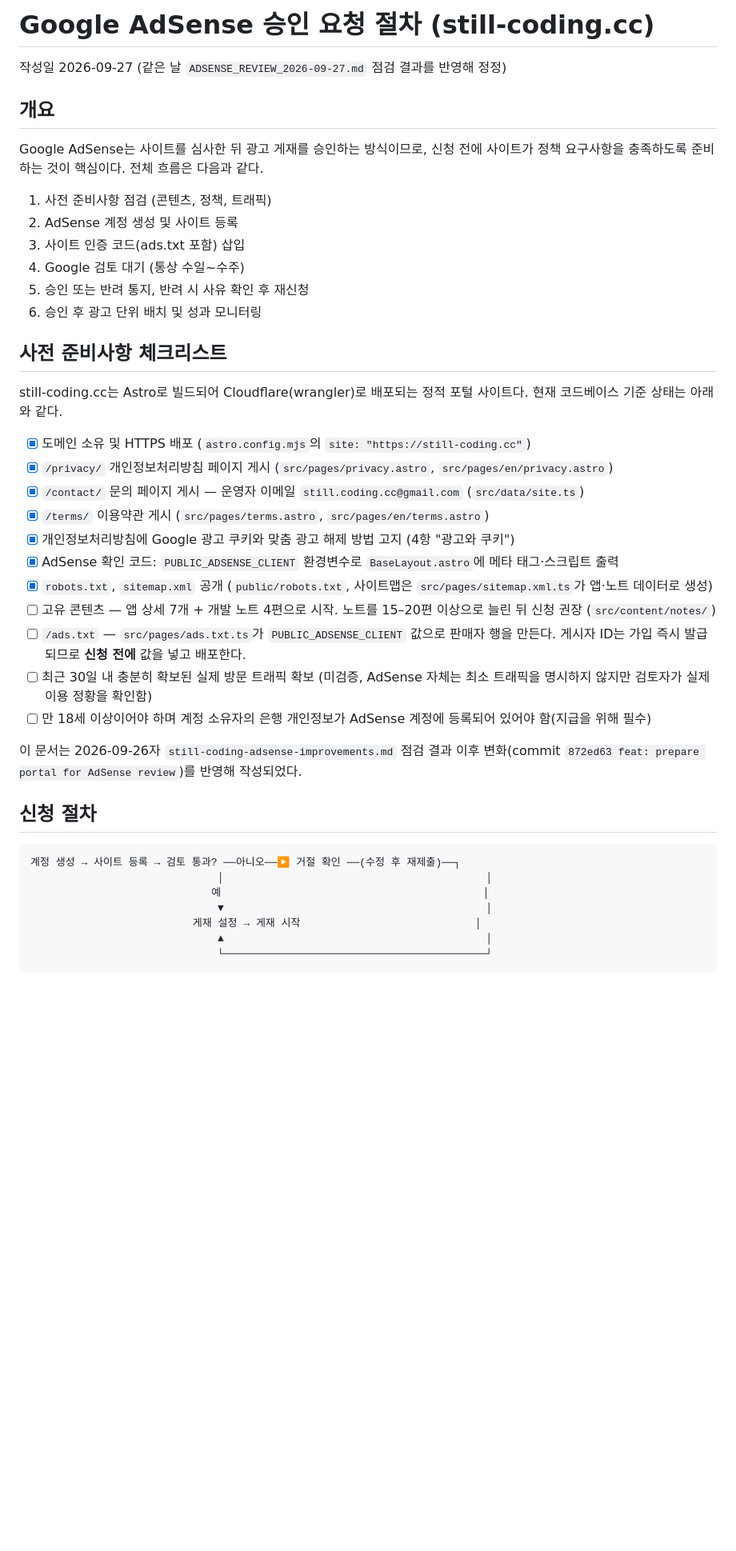
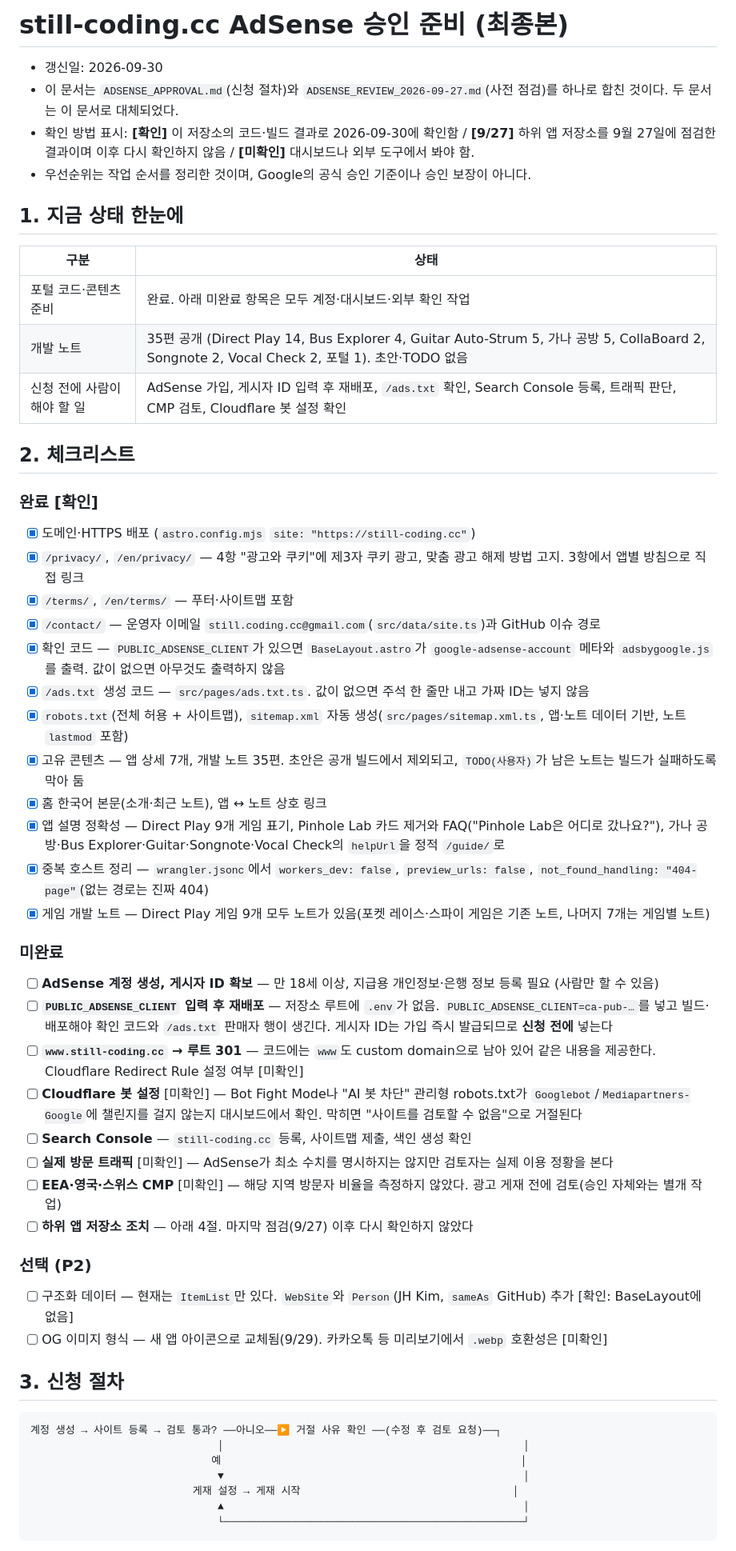
Before and after one commit to kimiyo/still-coding-site, a Markdown page: docs/ADSENSE_APPROVAL.md, the part around one of its changes. Shown at 80% size. Rendered like a GitHub page; blank space fills up the shorter version.

Commit message:
docs: AdSense 신청 절차와 사전 점검 문서를 최종본 하나로 통합한다
Co-Authored-By: Claude Sonnet 5.5 <noreply@anthropic.com>

````diff
--- a/docs/ADSENSE_APPROVAL.md
+++ b/docs/ADSENSE_APPROVAL.md
@@ -1,45 +1,60 @@
-# Google AdSense 승인 요청 절차 (still-coding.cc)
+# still-coding.cc AdSense 승인 준비 (최종본)
 
-작성일 2026-09-27 (같은 날 `ADSENSE_REVIEW_2026-09-27.md` 점검 결과를 반영해 정정)
+- 갱신일: 2026-09-30
+- 이 문서는 `ADSENSE_APPROVAL.md`(신청 절차)와 `ADSENSE_REVIEW_2026-09-27.md`(사전 점검)를 하나로 합친 것이다. 두 문서는 이 문서로 대체되었다.
+- 확인 방법 표시: **[확인]** 이 저장소의 코드·빌드 결과로 2026-09-30에 확인함 / **[9/27]** 하위 앱 저장소를 9월 27일에 점검한 결과이며 이후 다시 확인하지 않음 / **[미확인]** 대시보드나 외부 도구에서 봐야 함.
+- 우선순위는 작업 순서를 정리한 것이며, Google의 공식 승인 기준이나 승인 보장이 아니다.
 
-## 개요
+## 1. 지금 상태 한눈에
 
-Google AdSense는 사이트를 심사한 뒤 광고 게재를 승인하는 방식이므로, 신청 전에 사이트가 정책 요구사항을 충족하도록 준비하는 것이 핵심이다. 전체 흐름은 다음과 같다.
+| 구분 | 상태 |
+| --- | --- |
+| 포털 코드·콘텐츠 준비 | 완료. 아래 미완료 항목은 모두 계정·대시보드·외부 확인 작업 |
+| 개발 노트 | 35편 공개 (Direct Play 14, Bus Explorer 4, Guitar Auto-Strum 5, 가나 공방 5, CollaBoard 2, Songnote 2, Vocal Check 2, 포털 1). 초안·TODO 없음 |
+| 신청 전에 사람이 해야 할 일 | AdSense 가입, 게시자 ID 입력 후 재배포, `/ads.txt` 확인, Search Console 등록, 트래픽 판단, CMP 검토, Cloudflare 봇 설정 확인 |
 
-1. 사전 준비사항 점검 (콘텐츠, 정책, 트래픽)
-2. AdSense 계정 생성 및 사이트 등록
-3. 사이트 인증 코드(ads.txt 포함) 삽입
-4. Google 검토 대기 (통상 수일~수주)
-5. 승인 또는 반려 통지, 반려 시 사유 확인 후 재신청
-6. 승인 후 광고 단위 배치 및 성과 모니터링
+## 2. 체크리스트
 
-## 사전 준비사항 체크리스트
+### 완료 [확인]
 
-still-coding.cc는 Astro로 빌드되어 Cloudflare(wrangler)로 배포되는 정적 포털 사이트다. 현재 코드베이스 기준 상태는 아래와 같다.
+- [x] 도메인·HTTPS 배포 (`astro.config.mjs` `site: "https://still-coding.cc"`)
+- [x] `/privacy/`, `/en/privacy/` — 4항 "광고와 쿠키"에 제3자 쿠키 광고, 맞춤 광고 해제 방법 고지. 3항에서 앱별 방침으로 직접 링크
+- [x] `/terms/`, `/en/terms/` — 푸터·사이트맵 포함
+- [x] `/contact/` — 운영자 이메일 `still.coding.cc@gmail.com`(`src/data/site.ts`)과 GitHub 이슈 경로
+- [x] 확인 코드 — `PUBLIC_ADSENSE_CLIENT`가 있으면 `BaseLayout.astro`가 `google-adsense-account` 메타와 `adsbygoogle.js`를 출력. 값이 없으면 아무것도 출력하지 않음
+- [x] `/ads.txt` 생성 코드 — `src/pages/ads.txt.ts`. 값이 없으면 주석 한 줄만 내고 가짜 ID는 넣지 않음
+- [x] `robots.txt`(전체 허용 + 사이트맵), `sitemap.xml` 자동 생성(`src/pages/sitemap.xml.ts`, 앱·노트 데이터 기반, 노트 `lastmod` 포함)
+- [x] 고유 콘텐츠 — 앱 상세 7개, 개발 노트 35편. 초안은 공개 빌드에서 제외되고, `TODO(사용자)`가 남은 노트는 빌드가 실패하도록 막아 둠
+- [x] 홈 한국어 본문(소개·최근 노트), 앱 ↔ 노트 상호 링크
+- [x] 앱 설명 정확성 — Direct Play 9개 게임 표기, Pinhole Lab 카드 제거와 FAQ("Pinhole Lab은 어디로 갔나요?"), 가나 공방·Bus Explorer·Guitar·Songnote·Vocal Check의 `helpUrl`을 정적 `/guide/`로
+- [x] 중복 호스트 정리 — `wrangler.jsonc`에서 `workers_dev: false`, `preview_urls: false`, `not_found_handling: "404-page"`(없는 경로는 진짜 404)
+- [x] 게임 개발 노트 — Direct Play 게임 9개 모두 노트가 있음(포켓 레이스·스파이 게임은 기존 노트, 나머지 7개는 게임별 노트)
 
-- [x] 도메인 소유 및 HTTPS 배포 (`astro.config.mjs`의 `site: "https://still-coding.cc"`)
-- [x] `/privacy/` 개인정보처리방침 페이지 게시 (`src/pages/privacy.astro`, `src/pages/en/privacy.astro`)
-- [x] `/contact/` 문의 페이지 게시 — 운영자 이메일 `still.coding.cc@gmail.com` (`src/data/site.ts`)
-- [x] `/terms/` 이용약관 게시 (`src/pages/terms.astro`, `src/pages/en/terms.astro`)
-- [x] 개인정보처리방침에 Google 광고 쿠키와 맞춤 광고 해제 방법 고지 (4항 "광고와 쿠키")
-- [x] AdSense 확인 코드: `PUBLIC_ADSENSE_CLIENT` 환경변수로 `BaseLayout.astro`에 메타 태그·스크립트 출력
-- [x] `robots.txt`, `sitemap.xml` 공개 (`public/robots.txt`, 사이트맵은 `src/pages/sitemap.xml.ts`가 앱·노트 데이터로 생성)
-- [ ] 고유 콘텐츠 — 앱 상세 7개 + 개발 노트 4편으로 시작. 노트를 15–20편 이상으로 늘린 뒤 신청 권장 (`src/content/notes/`)
-- [ ] `/ads.txt` — `src/pages/ads.txt.ts`가 `PUBLIC_ADSENSE_CLIENT` 값으로 판매자 행을 만든다. 게시자 ID는 가입 즉시 발급되므로 **신청 전에** 값을 넣고 배포한다.
-- [ ] 최근 30일 내 충분히 확보된 실제 방문 트래픽 확보 (미검증, AdSense 자체는 최소 트래픽을 명시하지 않지만 검토자가 실제 이용 정황을 확인함)
-- [ ] 만 18세 이상이어야 하며 계정 소유자의 은행 개인정보가 AdSense 계정에 등록되어 있어야 함(지급을 위해 필수)
+### 미완료
 
-이 문서는 2026-09-26자 `still-coding-adsense-improvements.md` 점검 결과 이후 변화(commit `872ed63 feat: prepare portal for AdSense review`)를 반영해 작성되었다.
+- [ ] **AdSense 계정 생성, 게시자 ID 확보** — 만 18세 이상, 지급용 개인정보·은행 정보 등록 필요 (사람만 할 수 있음)
+- [ ] **`PUBLIC_ADSENSE_CLIENT` 입력 후 재배포** — 저장소 루트에 `.env`가 없음. `PUBLIC_ADSENSE_CLIENT=ca-pub-…`를 넣고 빌드·배포해야 확인 코드와 `/ads.txt` 판매자 행이 생긴다. 게시자 ID는 가입 즉시 발급되므로 **신청 전에** 넣는다
+- [ ] **`www.still-coding.cc` → 루트 301** — 코드에는 `www`도 custom domain으로 남아 있어 같은 내용을 제공한다. Cloudflare Redirect Rule 설정 여부 [미확인]
+- [ ] **Cloudflare 봇 설정** [미확인] — Bot Fight Mode나 "AI 봇 차단" 관리형 robots.txt가 `Googlebot`/`Mediapartners-Google`에 챌린지를 걸지 않는지 대시보드에서 확인. 막히면 "사이트를 검토할 수 없음"으로 거절된다
+- [ ] **Search Console** — `still-coding.cc` 등록, 사이트맵 제출, 색인 생성 확인
+- [ ] **실제 방문 트래픽** [미확인] — AdSense가 최소 수치를 명시하지는 않지만 검토자는 실제 이용 정황을 본다
+- [ ] **EEA·영국·스위스 CMP** [미확인] — 해당 지역 방문자 비율을 측정하지 않았다. 광고 게재 전에 검토(승인 자체와는 별개 작업)
+- [ ] **하위 앱 저장소 조치** — 아래 4절. 마지막 점검(9/27) 이후 다시 확인하지 않았다
 
-## 신청 절차
+### 선택 (P2)
+
+- [ ] 구조화 데이터 — 현재는 `ItemList`만 있다. `WebSite`와 `Person`(JH Kim, `sameAs` GitHub) 추가 [확인: BaseLayout에 없음]
+- [ ] OG 이미지 형식 — 새 앱 아이콘으로 교체됨(9/29). 카카오톡 등 미리보기에서 `.webp` 호환성은 [미확인]
+
+## 3. 신청 절차
 
 ```
-계정 생성 → 사이트 등록 → 검토 통과? ──아니오──▶ 거절 확인 ──(수정 후 재제출)──┐
-                              │                                          │
-                             예                                          │
-                              ▼                                          │
-                          게재 설정 → 게재 시작                            │
-                              ▲                                          │
-                              └──────────────────────────────────────────┘
+계정 생성 → 사이트 등록 → 검토 통과? ──아니오──▶ 거절 사유 확인 ──(수정 후 검토 요청)──┐
+                              │                                                │
+                             예                                                │
+                              ▼                                                │
+                          게재 설정 → 게재 시작                                  │
+                              ▲                                                │
+                              └────────────────────────────────────────────────┘
 ```
 
````
Also changed, not shown: other parts of docs/ADSENSE_APPROVAL.md (+73 -44 lines), docs/ADSENSE_REVIEW_2026-09-27.md (deleted, +0 -141 lines), docs/NOTES_IMPLEMENTATION_PLAN.md (+1 -1 lines).
